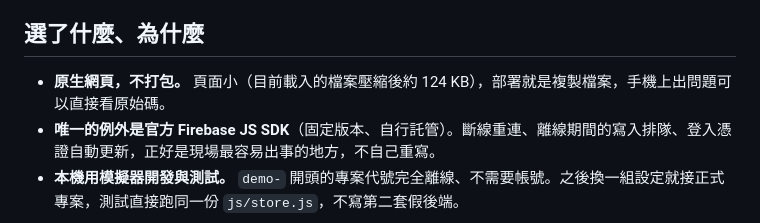
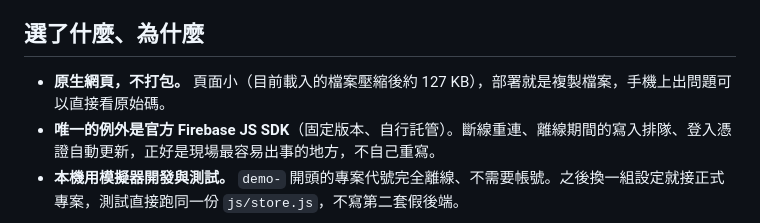
Before and after one commit to kiresakura/one-day-briton, a Markdown page: docs/ARCHITECTURE.md, the part around the change. Rendered like a GitHub page.

Commit message:
Update page size in the architecture record

```diff
--- a/docs/ARCHITECTURE.md
+++ b/docs/ARCHITECTURE.md
@@ -14,7 +14,7 @@
 
 ## 選了什麼、為什麼
 
-- **原生網頁，不打包。** 頁面小（目前載入的檔案壓縮後約 124 KB），部署就是複製檔案，手機上出問題可以直接看原始碼。
+- **原生網頁，不打包。** 頁面小（目前載入的檔案壓縮後約 127 KB），部署就是複製檔案，手機上出問題可以直接看原始碼。
 - **唯一的例外是官方 Firebase JS SDK**（固定版本、自行託管）。斷線重連、離線期間的寫入排隊、登入憑證自動更新，正好是現場最容易出事的地方，不自己重寫。
 - **本機用模擬器開發與測試。** `demo-` 開頭的專案代號完全離線、不需要帳號。之後換一組設定就接正式專案，測試直接跑同一份 `js/store.js`，不寫第二套假後端。
 
```
